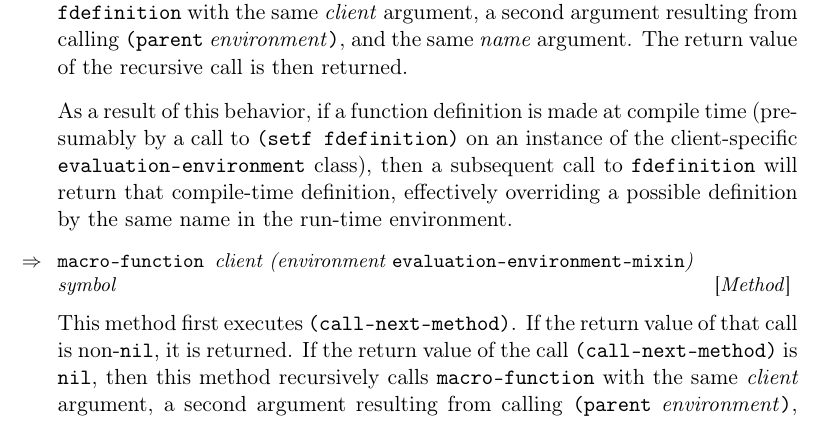
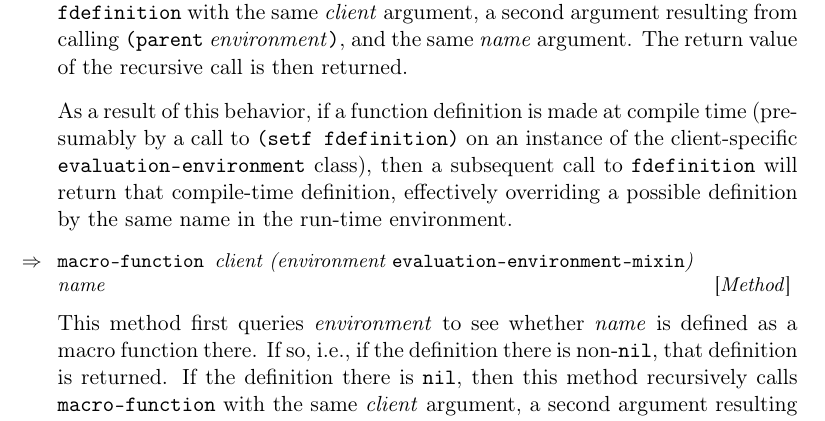
Before and after one commit to s-expressionists/Clostrum, a LaTeX book (Documentation/clostrum.tex, which reads Documentation/chap-evaluation-environment.tex): part of page 22 of 37, cut so that both start at the same text. Compiled offline with pdfLaTeX.

Commit message:
Do not mention CALL-NEXT-METHOD in method on MACRO-FUNCTION.

```diff
--- a/Documentation/chap-evaluation-environment.tex
+++ b/Documentation/chap-evaluation-environment.tex
@@ -71,17 +71,17 @@ that compile-time definition, effectively overriding a possible
 definition by the same name in the run-time environment.
 
 {\small\Defmethod {macro-function} {client (environment {\tt
-      evaluation-environment-mixin}) \\ symbol}
+      evaluation-environment-mixin}) \\ name}
 }
 
-This method first executes \texttt{(call-next-method)}.  If the return
-value of that call is non-\texttt{nil}, it is returned.  If the return
-value of the call \texttt{(call-next-method)} is \texttt{nil}, then
-this method recursively calls \texttt{macro-function} with the same
-\textit{client} argument, a second argument resulting from calling
-\texttt{(parent} \textit{environment}\texttt{)}, and the same
-\textit{symbol} argument.  The return value of the recursive
-call is then returned.
+This method first queries \textit{environment} to see whether
+\textit{name} is defined as a macro function there.  If so, i.e., if
+the definition there is non-\texttt{nil}, that definition is returned.
+If the definition there is \texttt{nil}, then this method recursively
+calls \texttt{macro-function} with the same \textit{client} argument,
+a second argument resulting from calling \texttt{(parent}
+\textit{environment}\texttt{)}, and the same \textit{name} argument.
+The return value of the recursive call is then returned.
 
 As a result of this behavior, if a macro definition is made at compile
 time (presumably by a call to \texttt{(setf macro-function)} on an
```
